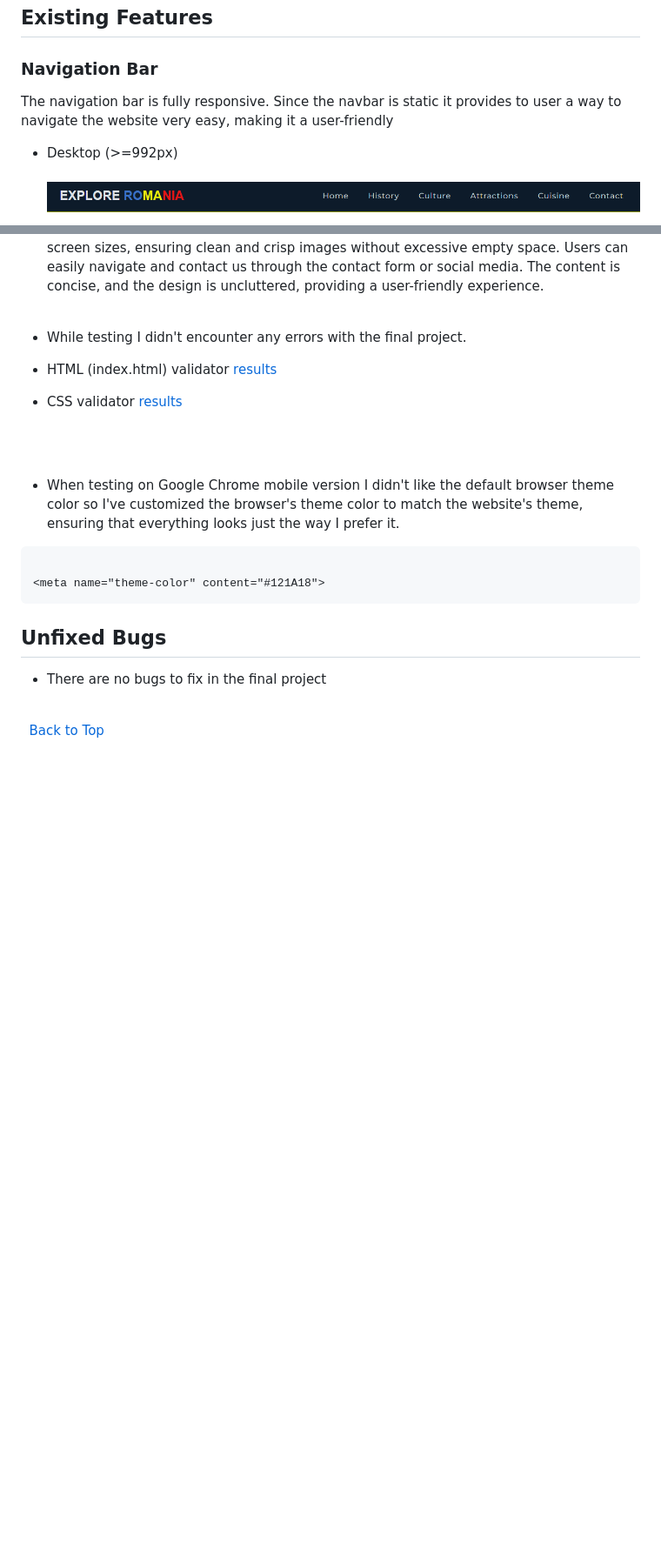
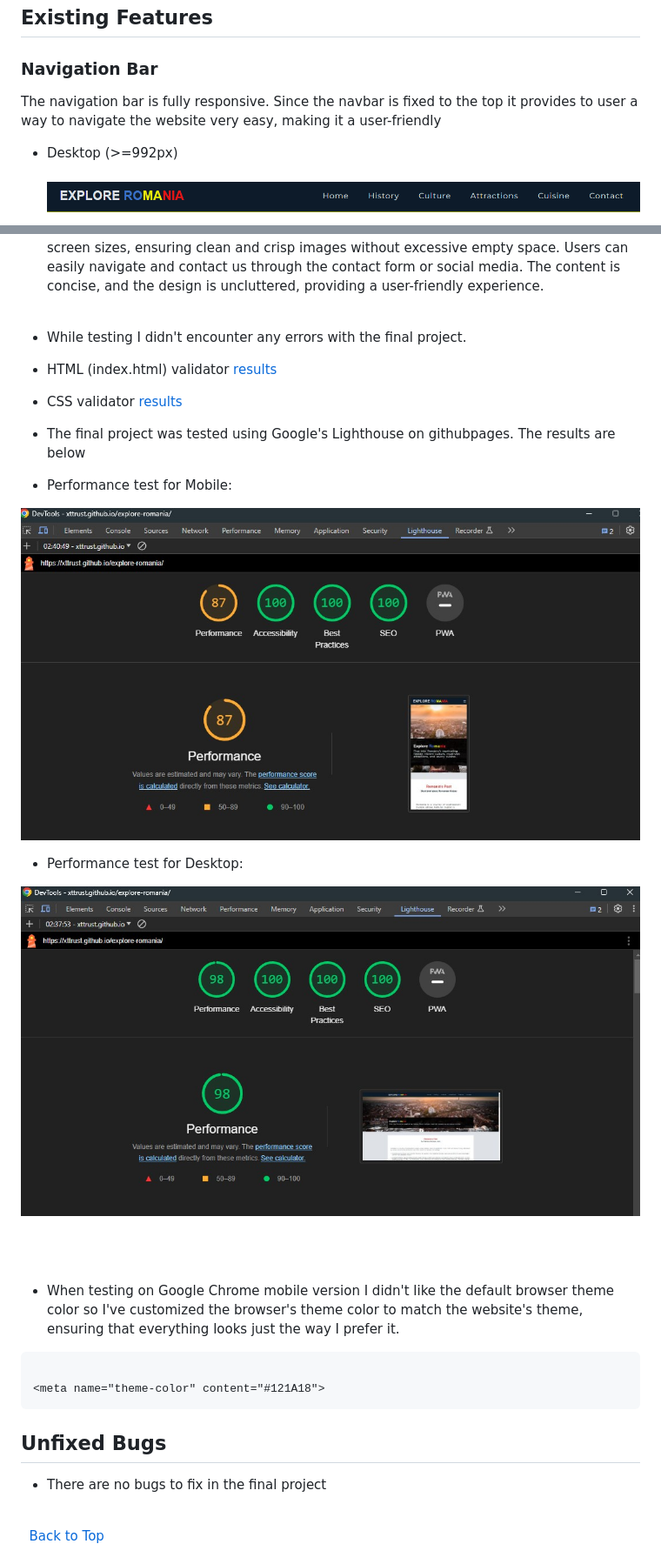
Before and after one commit to Code-Institute-Submissions/xttrust-explore-romania-, a Markdown page: README.md, 2 parts joined by grey strips. Shown: that part at 87% size. Rendered like a GitHub page; pictures changed too: wireframes/desktop-performance.jpg (added), wireframes/mobile-performance.jpg (added); blank space fills up the shorter version.

Commit message:
added performance tests from lighthouse

```diff
--- a/README.md
+++ b/README.md
@@ -153,7 +153,7 @@ The wireframes are below:
 
 ### Navigation Bar
 
-The navigation bar is fully responsive. Since the navbar is static it provides to user a way to navigate the website very easy, making it a user-friendly
+The navigation bar is fully responsive. Since the navbar is fixed to the top it provides to user a way to navigate the website very easy, making it a user-friendly
 
 + Desktop (>=992px)
 \
@@ -420,6 +420,15 @@ The navigation bar is fully responsive. Since the navbar is static it provides t
 + HTML (index.html) validator [results](wireframes/html-validate.jpg "W3C HTML")
 + CSS validator [results](wireframes/css-validate.jpg "W3C CSS")
 
++ The final project was tested using Google's Lighthouse on githubpages. The results are below
++ Performance test for Mobile:
+
+![Performance test for mobile](wireframes/mobile-performance.jpg)
+
++ Performance test for Desktop:
+
+![Performance test for mobile](wireframes/desktop-performance.jpg)
+
 \
 &nbsp;
 
```
Also changed, not shown: other parts of README.md (+1 -1 lines), image.png (added), wireframes/performance.jpg (deleted).
